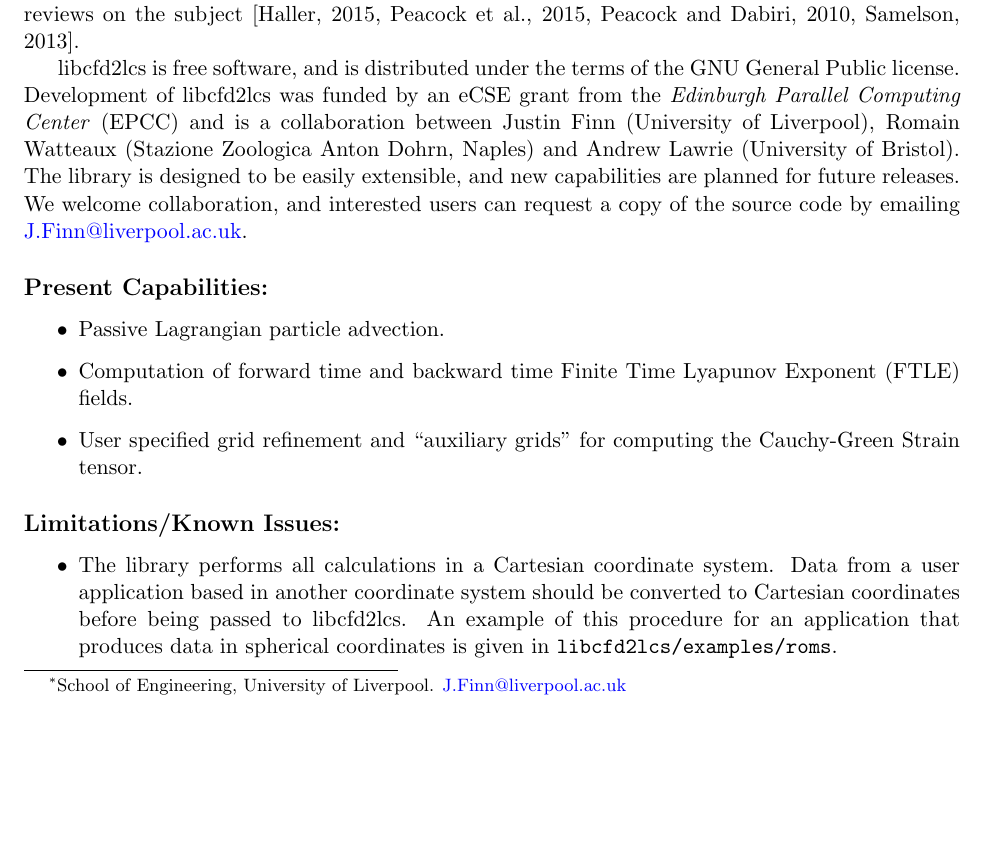
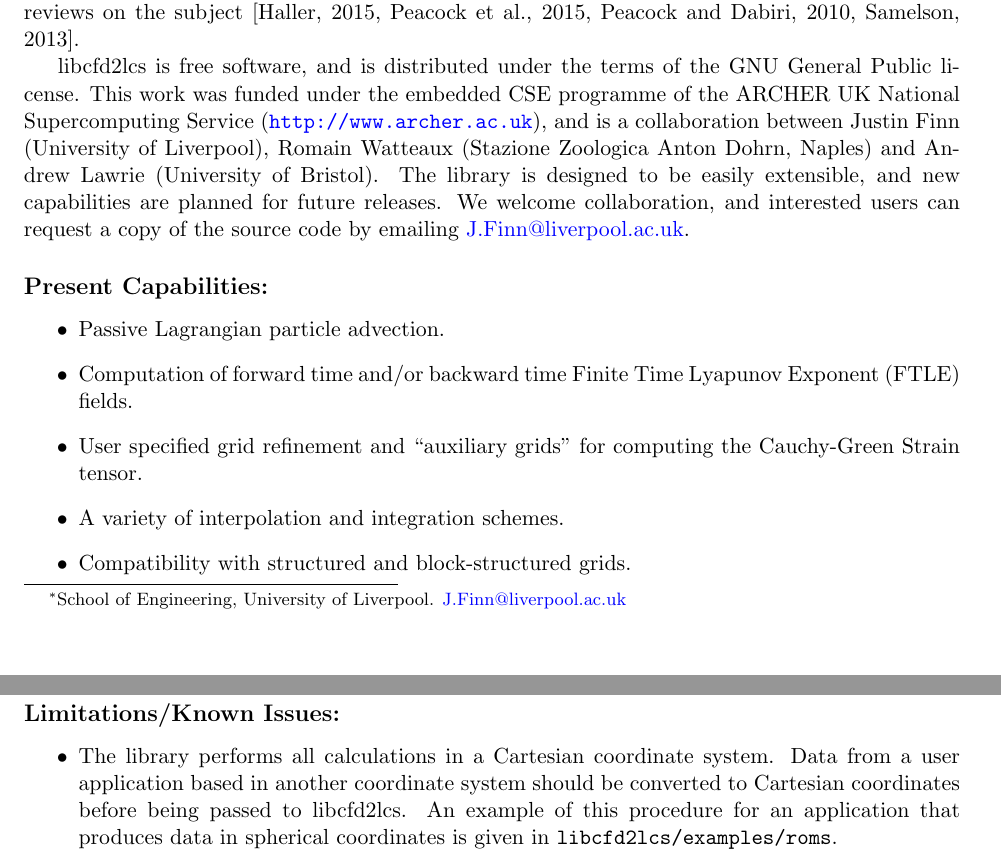
Before and after one commit to justin-finn/libcfd2lcs, a LaTeX document (doc/src/libcfd2lcs_manual.tex): part of page 1 of 11 before the commit and two parts of pages 1 and 2 of 11 after it, the two joined at a grey line, cut so that both start at the same text, the shorter picture padded with empty space. Compiled offline with pdfLaTeX.

Commit message:
Small update of manual, before public release

```diff
--- a/doc/src/libcfd2lcs_manual.tex
+++ b/doc/src/libcfd2lcs_manual.tex
@@ -11,7 +11,7 @@
 \usepackage{longtable}
 
 %opening
-\title{libcfd2lcs Manual}
+\title{libcfd2lcs Manual \\ {\small\color{red} A work in progress...}}
 \author{Justin R. Finn\thanks{School of Engineering, University of Liverpool.  \href{mailto:J.Finn@liverpool.ac.uk}{J.Finn@liverpool.ac.uk}}}
 
 \begin{document}
@@ -21,13 +21,15 @@ libcfd2lcs is a general purpose numerical library that performs the calculations
 
 The library is based on the integrated approach described by~\cite{finn2013integrated} for computing finite time Lyapunov exponent fields.  A detailed background on the methods used in the library can be found in this reference, as well as the papers by~\cite{brunton2010fast} and~\cite{leung2011eulerian}.  For an overview on theory and applications of LCS, we refer the user to several excellent reviews on the subject~\cite{haller2015lagrangian,peacock2015introduction,peacock2010introduction,samelson2013lagrangian}.
 
-libcfd2lcs is free software, and is distributed under the terms of the GNU General Public license.  Development of libcfd2lcs was funded by an eCSE grant from the \emph{Edinburgh Parallel Computing Center} (EPCC) and is a collaboration between Justin Finn (University of Liverpool), Romain Watteaux (Stazione Zoologica Anton Dohrn, Naples) and Andrew Lawrie (University of Bristol).  The library is designed to be easily extensible, and new capabilities are planned for future releases.  We welcome collaboration, and interested users can request a copy of the source code by emailing \href{mailto:J.Finn@liverpool.ac.uk}{J.Finn@liverpool.ac.uk}.
+libcfd2lcs is free software, and is distributed under the terms of the GNU General Public license.  This work was funded under the embedded CSE programme of the ARCHER UK National Supercomputing Service (\url{http://www.archer.ac.uk}), and is a collaboration between Justin Finn (University of Liverpool), Romain Watteaux (Stazione Zoologica Anton Dohrn, Naples) and Andrew Lawrie (University of Bristol).  The library is designed to be easily extensible, and new capabilities are planned for future releases.  We welcome collaboration, and interested users can request a copy of the source code by emailing \href{mailto:J.Finn@liverpool.ac.uk}{J.Finn@liverpool.ac.uk}.
 
 \subsection*{Present Capabilities:}
  \begin{itemize}
  \item Passive Lagrangian particle advection.
- \item Computation of forward time and backward time Finite Time Lyapunov Exponent (FTLE) fields.
+ \item Computation of forward time and/or backward time Finite Time Lyapunov Exponent (FTLE) fields.
  \item User specified grid refinement and ``auxiliary grids'' for computing the Cauchy-Green Strain tensor.
+ \item A variety of interpolation and integration schemes.
+ \item Compatibility with structured and block-structured grids.
 \end{itemize}
 
 \subsection*{Limitations/Known Issues:}
```
Also changed, not shown: doc/src/libcfd2lcs_manual.tex (4 more changed lines).
